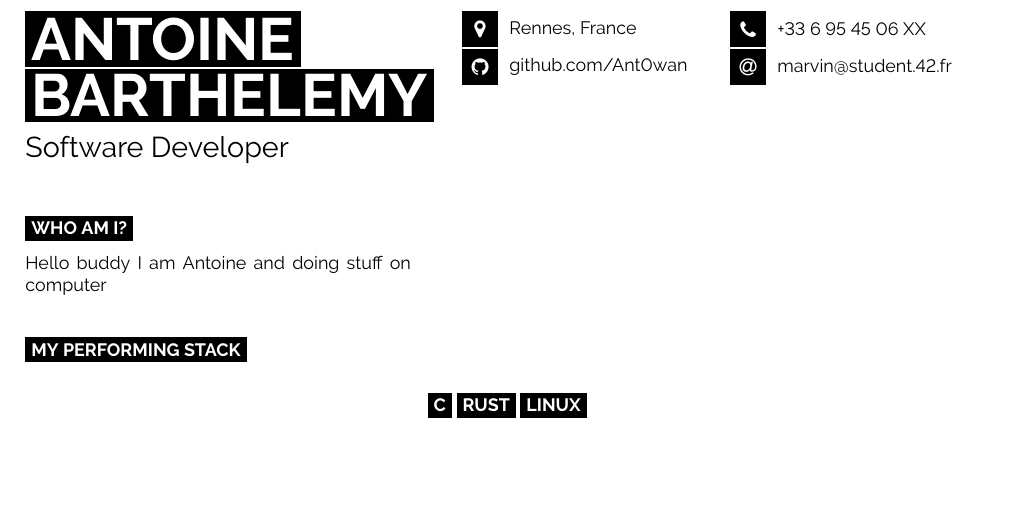
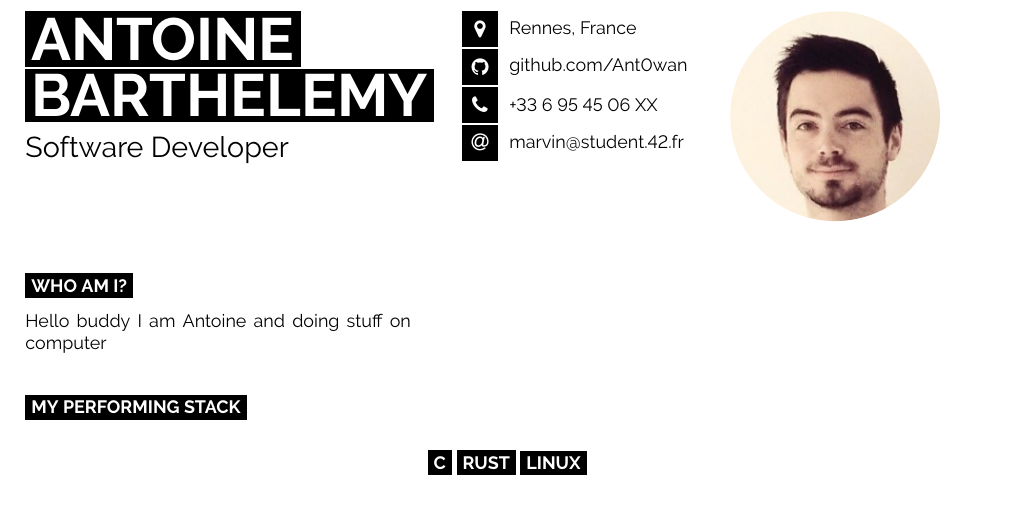
Before and after one commit to Ant0wan/resume, a LaTeX document (main.tex, which reads developercv.cls): part of the page, cut so that both start at the same text, the shorter picture padded with empty space. Compiled offline with pdfLaTeX.

Commit message:
feat(CV2)

```diff
--- a/developercv.cls
+++ b/developercv.cls
@@ -67,6 +67,15 @@
 	\vcenteredhbox{\textcolor{black}{#3}}% Text
 }
 
+\newcommand{\roundpic}[4][]{
+  \tikz\node [circle, minimum width = #2,
+    path picture = {
+      \node [#1] at (path picture bounding box.center) {
+        \includegraphics[width=#3]{#4}};
+	}] {};
+}
+
+
 %----------------------------------------------------------------------------------------
 %	GRAPHICS DEFINITIONS
 %----------------------------------------------------------------------------------------
--- a/main.tex
+++ b/main.tex
@@ -32,14 +32,14 @@
 	% Other icons can be found by referring to fontawesome.pdf (supplied with the template) and using the word after \fa in the command for the icon you want
 	\icon{MapMarker}{12}{Rennes, France}\\
 	\icon{Github}{12}{\href{https://github.com/Ant0wan}{github.com/Ant0wan}}\\
+	\icon{Phone}{12}{+33 6 95 45 06 XX}\\
+	\icon{At}{12}{\href{mailto:marvin@student.42.fr.me}{marvin@student.42.fr}}\\
 \end{minipage}
 \begin{minipage}[t]{0.275\textwidth} % 27.5% of the page width for the second row of icons
 	\vspace{-\baselineskip} % Required for vertically aligning minipages
-
 	% The first parameter is the FontAwesome icon name, the second is the box size and the third is the text
 	% Other icons can be found by referring to fontawesome.pdf (supplied with the template) and using the word after \fa in the command for the icon you want
-	\icon{Phone}{12}{+33 6 95 45 06 XX}\\
-	\icon{At}{12}{\href{mailto:marvin@student.42.fr.me}{marvin@student.42.fr}}\\
+	\roundpic[xshift=0cm,yshift=0cm]{3.7cm}{3.7cm}{img/profil.jpg}
 \end{minipage}
 
 \vspace{0.5cm}
```
Also changed, not shown: main.pdf, main.tex (2 more changed lines), 2 other files.
